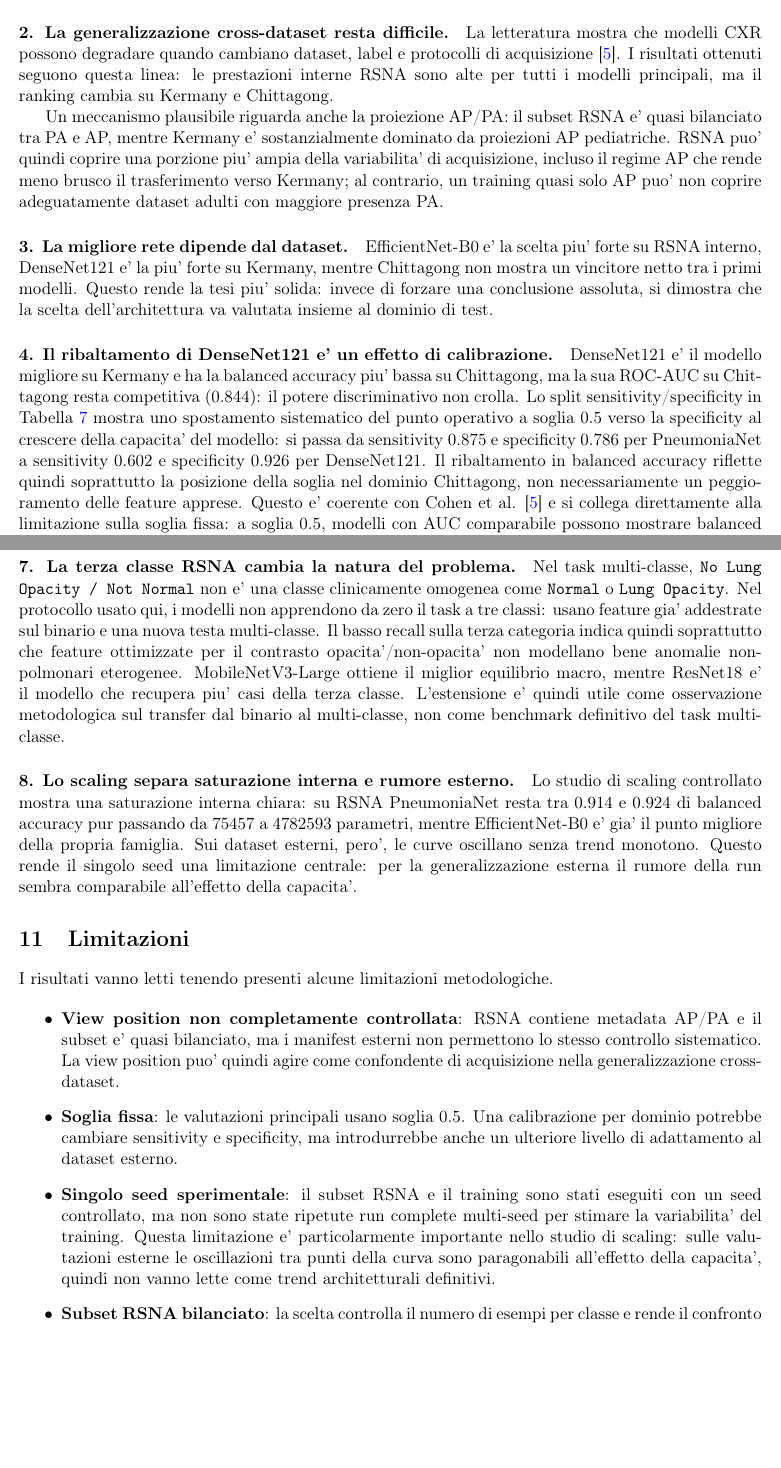
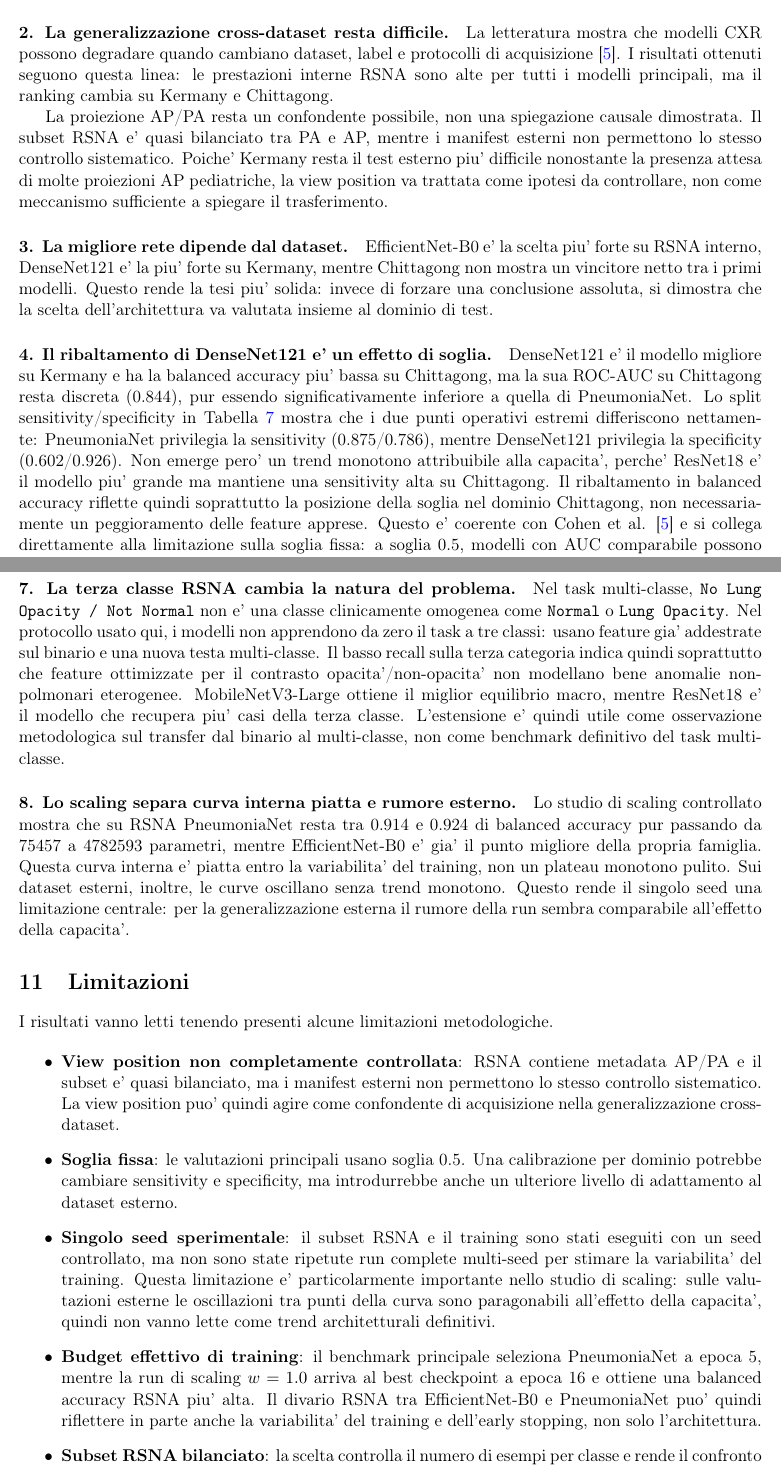
Before and after one commit to yahiag04/pneumonia-xray-classifier, a LaTeX paper (professor-report-final.tex): two parts of pages 12 and 13 of 15 before the commit and two parts of pages 12 and 13 of 16 after it, joined at a grey line, cut so that both start at the same text, the shorter picture padded with empty space. Compiled offline with pdfLaTeX.

Commit message:
Tighten report methodology notes

```diff
--- a/professor-report-final.tex
+++ b/professor-report-final.tex
@@ -672,12 +674,12 @@ label e protocolli di acquisizione \cite{cohen2020limits}. I risultati ottenuti
 seguono questa linea: le prestazioni interne RSNA sono alte per tutti i modelli
 principali, ma il ranking cambia su Kermany e Chittagong.
 
-Un meccanismo plausibile riguarda anche la proiezione AP/PA: il subset RSNA e'
-quasi bilanciato tra PA e AP, mentre Kermany e' sostanzialmente dominato da
-proiezioni AP pediatriche. RSNA puo' quindi coprire una porzione piu' ampia
-della variabilita' di acquisizione, incluso il regime AP che rende meno brusco
-il trasferimento verso Kermany; al contrario, un training quasi solo AP puo'
-non coprire adeguatamente dataset adulti con maggiore presenza PA.
+La proiezione AP/PA resta un confondente possibile, non una spiegazione causale
+dimostrata. Il subset RSNA e' quasi bilanciato tra PA e AP, mentre i manifest
+esterni non permettono lo stesso controllo sistematico. Poiche' Kermany resta il
+test esterno piu' difficile nonostante la presenza attesa di molte proiezioni AP
+pediatriche, la view position va trattata come ipotesi da controllare, non come
+meccanismo sufficiente a spiegare il trasferimento.
 
 \paragraph{3. La migliore rete dipende dal dataset.}
 EfficientNet-B0 e' la scelta piu' forte su RSNA interno, DenseNet121 e' la piu'
@@ -686,16 +688,17 @@ modelli. Questo rende la tesi piu' solida: invece di forzare una conclusione
 assoluta, si dimostra che la scelta dell'architettura va valutata insieme al
 dominio di test.
 
-\paragraph{4. Il ribaltamento di DenseNet121 e' un effetto di calibrazione.}
+\paragraph{4. Il ribaltamento di DenseNet121 e' un effetto di soglia.}
 DenseNet121 e' il modello migliore su Kermany e ha la \balacc{} piu' bassa su
-Chittagong, ma la sua ROC-AUC su Chittagong resta competitiva (0.844): il potere
-discriminativo non crolla. Lo split sensitivity/specificity in
-Tabella~\ref{tab:benchmark-post-training} mostra
-uno spostamento sistematico del punto operativo a soglia 0.5 verso la
-specificity al crescere della capacita' del modello: si passa da sensitivity
-0.875 e specificity 0.786 per PneumoniaNet a sensitivity 0.602 e specificity
-0.926 per DenseNet121. Il ribaltamento in \balacc{} riflette quindi soprattutto
-la posizione della soglia nel dominio Chittagong, non necessariamente un
+Chittagong, ma la sua ROC-AUC su Chittagong resta discreta (0.844), pur essendo
+significativamente inferiore a quella di PneumoniaNet. Lo split
+sensitivity/specificity in Tabella~\ref{tab:benchmark-post-training} mostra che
+i due punti operativi estremi differiscono nettamente: PneumoniaNet privilegia
+la sensitivity (0.875/0.786), mentre DenseNet121 privilegia la specificity
+(0.602/0.926). Non emerge pero' un trend monotono attribuibile alla capacita',
+perche' ResNet18 e' il modello piu' grande ma mantiene una sensitivity alta su
+Chittagong. Il ribaltamento in \balacc{} riflette quindi soprattutto la
+posizione della soglia nel dominio Chittagong, non necessariamente un
 peggioramento delle feature apprese. Questo e' coerente con Cohen et al.
 \cite{cohen2020limits} e si collega direttamente alla limitazione sulla soglia
 fissa: a soglia 0.5, modelli con AUC comparabile possono mostrare \balacc{}
@@ -728,11 +731,12 @@ mentre ResNet18 e' il modello che recupera piu' casi della terza classe.
 L'estensione e' quindi utile come osservazione metodologica sul transfer dal
 binario al multi-classe, non come benchmark definitivo del task multi-classe.
 
-\paragraph{8. Lo scaling separa saturazione interna e rumore esterno.}
-Lo studio di scaling controllato mostra una saturazione interna chiara: su RSNA
-PneumoniaNet resta tra 0.914 e 0.924 di \balacc{} pur passando da 75457 a
-4782593 parametri, mentre EfficientNet-B0 e' gia' il punto migliore della propria
-famiglia. Sui dataset esterni, pero', le curve oscillano senza trend monotono.
+\paragraph{8. Lo scaling separa curva interna piatta e rumore esterno.}
+Lo studio di scaling controllato mostra che su RSNA PneumoniaNet resta tra 0.914
+e 0.924 di \balacc{} pur passando da 75457 a 4782593 parametri, mentre
+EfficientNet-B0 e' gia' il punto migliore della propria famiglia. Questa curva
+interna e' piatta entro la variabilita' del training, non un plateau monotono
+pulito. Sui dataset esterni, inoltre, le curve oscillano senza trend monotono.
 Questo rende il singolo seed una limitazione centrale: per la generalizzazione
 esterna il rumore della run sembra comparabile all'effetto della capacita'.
 
@@ -755,6 +759,11 @@ I risultati vanno letti tenendo presenti alcune limitazioni metodologiche.
   valutazioni esterne le oscillazioni tra punti della curva sono paragonabili
   all'effetto della capacita', quindi non vanno lette come trend architetturali
   definitivi.
+  \item \textbf{Budget effettivo di training}: il benchmark principale seleziona
+  PneumoniaNet a epoca 5, mentre la run di scaling \(w=1.0\) arriva al best
+  checkpoint a epoca 16 e ottiene una \balacc{} RSNA piu' alta. Il divario RSNA
+  tra EfficientNet-B0 e PneumoniaNet puo' quindi riflettere in parte anche la
+  variabilita' del training e dell'early stopping, non solo l'architettura.
   \item \textbf{Subset RSNA bilanciato}: la scelta controlla il numero di esempi
   per classe e rende il confronto tra modelli pulito, ma non usa l'intera
   informazione disponibile in RSNA.
```
Also changed, not shown: professor-report-final.tex (60 more changed lines).
